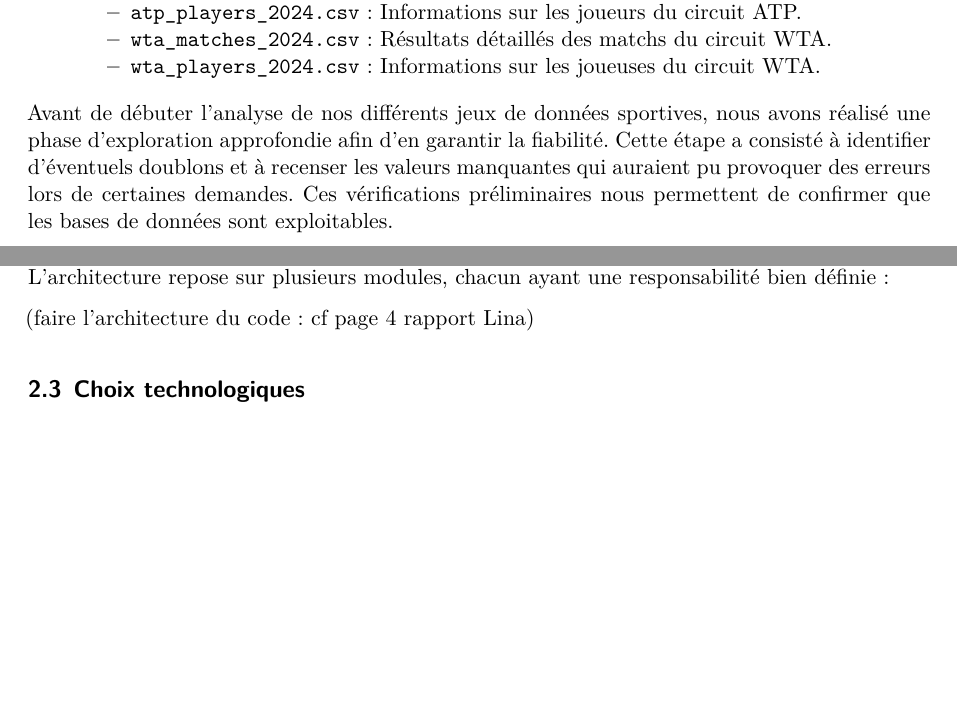
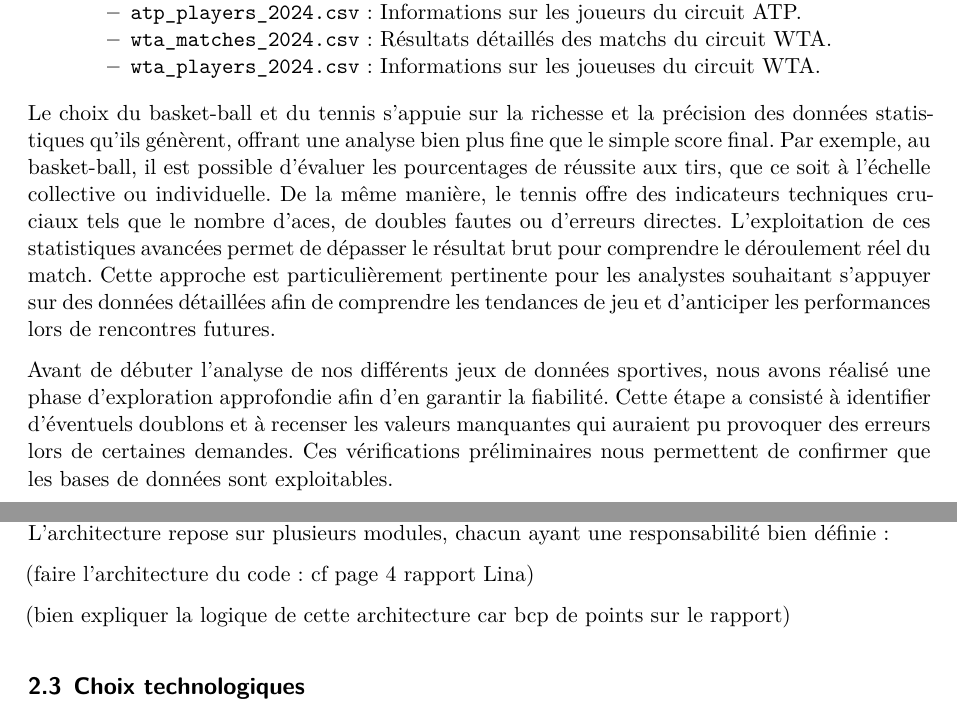
Before and after one commit to theauclt/projetTDD_2026_structure, a Quarto document (Projet_Tdd/Projet_Tdd.qmd): two parts of pages 4 and 5 of 9, joined at a grey line, cut so that both start at the same text, the shorter picture padded with empty space. Rendered offline with R 4.5, knitr and Pandoc in place of Quarto, then LaTeX, with nearby package versions.

Commit message:
maj rapport

```diff
--- a/Projet_Tdd/Projet_Tdd.qmd
+++ b/Projet_Tdd/Projet_Tdd.qmd
@@ -54,9 +54,11 @@ Nous avons choisi d’utiliser seulement certains jeux de données parmi ceux pr
     * `wta_players_2024.csv` : Informations sur les joueuses du circuit WTA.
 
 
+Le choix du basket-ball et du tennis s’appuie sur la richesse et la précision des données statistiques qu’ils génèrent, offrant une analyse bien plus fine que le simple score final. Par exemple, au basket-ball, il est possible d'évaluer les pourcentages de réussite aux tirs, que ce soit à l’échelle collective ou individuelle. De la même manière, le tennis offre des indicateurs techniques cruciaux tels que le nombre d’aces, de doubles fautes ou d'erreurs directes. L’exploitation de ces statistiques avancées permet de dépasser le résultat brut pour comprendre le déroulement réel du match. Cette approche est particulièrement pertinente pour les analystes souhaitant s'appuyer sur des données détaillées afin de comprendre les tendances de jeu et d'anticiper les performances lors de rencontres futures.
+
 Avant de débuter l’analyse de nos différents jeux de données sportives, nous avons réalisé une phase d’exploration approfondie afin d'en garantir la fiabilité. Cette étape a consisté à identifier d'éventuels doublons et à recenser les valeurs manquantes qui auraient pu provoquer des erreurs lors de certaines demandes. Ces vérifications préliminaires nous permettent de confirmer que les bases de données sont exploitables.
 
-\newpage
+
 # Conception de l’application
 
 ## Modélisation
@@ -71,6 +73,8 @@ Notre projet repose sur une structure orientée objet qui privilégie la modular
 une responsabilité bien définie :
 
 (faire l'architecture du code : cf page 4 rapport Lina)
+
+(bien expliquer la logique de cette architecture car bcp de points sur le rapport)
 
 ## Choix technologiques
 
```
Also changed, not shown: Projet_Tdd/Projet_Tdd.pdf.
